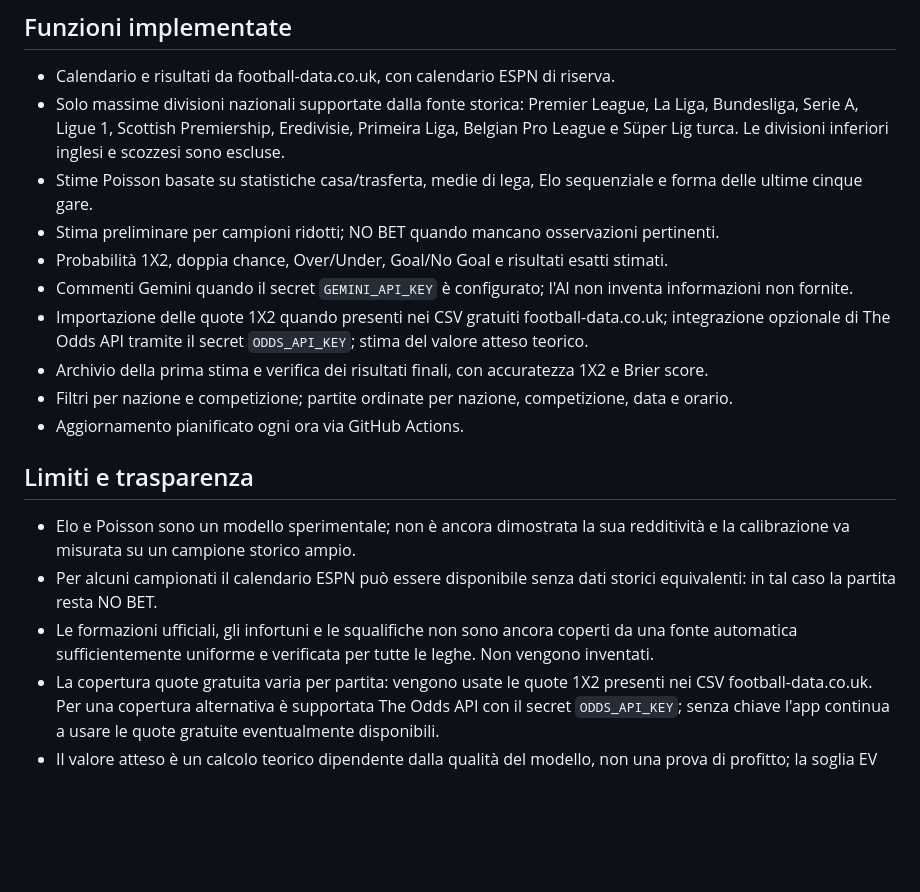
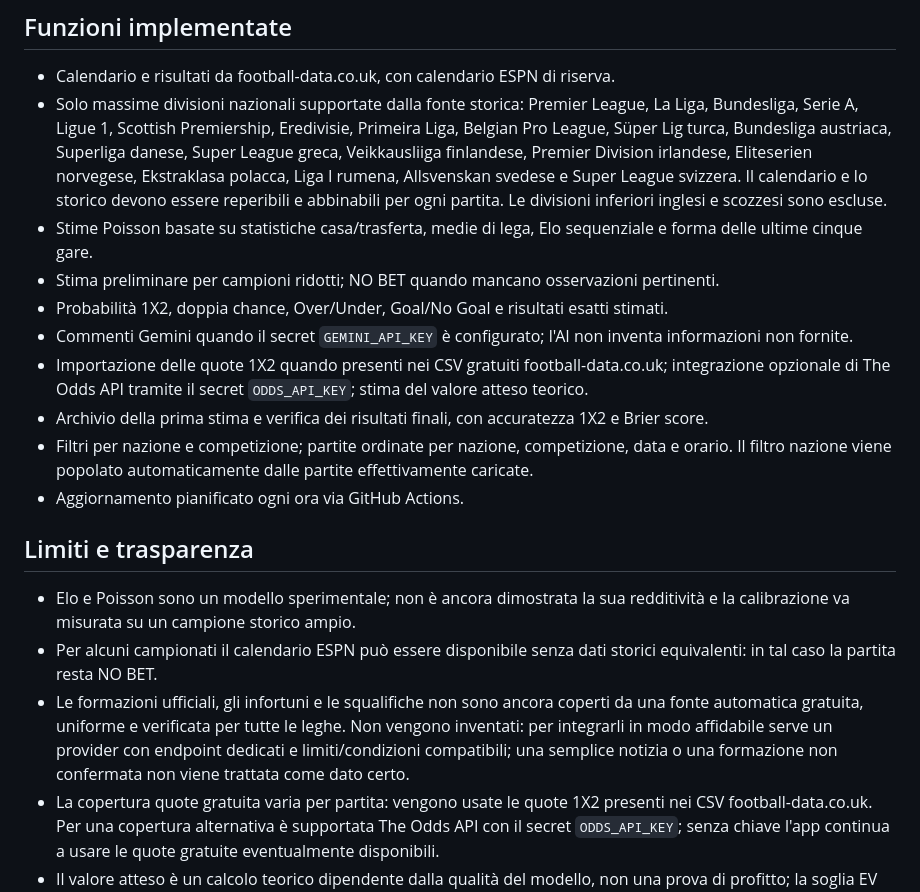
Before and after one commit to marianocentonze11193-lang/calcio-intelligente, a Markdown page: README.md, the part around the change. Drawn GitHub-style; blank space fills up the shorter version.

Commit message:
Documenta nuove leghe e limiti dati rosa

```diff
--- a/README.md
+++ b/README.md
@@ -4,20 +4,20 @@ Dashboard statica di pronostici calcistici con aggiornamento automatico tramite
 
 ## Funzioni implementate
 - Calendario e risultati da football-data.co.uk, con calendario ESPN di riserva.
-- Solo massime divisioni nazionali supportate dalla fonte storica: Premier League, La Liga, Bundesliga, Serie A, Ligue 1, Scottish Premiership, Eredivisie, Primeira Liga, Belgian Pro League e Süper Lig turca. Le divisioni inferiori inglesi e scozzesi sono escluse.
+- Solo massime divisioni nazionali supportate dalla fonte storica: Premier League, La Liga, Bundesliga, Serie A, Ligue 1, Scottish Premiership, Eredivisie, Primeira Liga, Belgian Pro League, Süper Lig turca, Bundesliga austriaca, Superliga danese, Super League greca, Veikkausliiga finlandese, Premier Division irlandese, Eliteserien norvegese, Ekstraklasa polacca, Liga I rumena, Allsvenskan svedese e Super League svizzera. Il calendario e lo storico devono essere reperibili e abbinabili per ogni partita. Le divisioni inferiori inglesi e scozzesi sono escluse.
 - Stime Poisson basate su statistiche casa/trasferta, medie di lega, Elo sequenziale e forma delle ultime cinque gare.
 - Stima preliminare per campioni ridotti; NO BET quando mancano osservazioni pertinenti.
 - Probabilità 1X2, doppia chance, Over/Under, Goal/No Goal e risultati esatti stimati.
 - Commenti Gemini quando il secret `GEMINI_API_KEY` è configurato; l'AI non inventa informazioni non fornite.
 - Importazione delle quote 1X2 quando presenti nei CSV gratuiti football-data.co.uk; integrazione opzionale di The Odds API tramite il secret `ODDS_API_KEY`; stima del valore atteso teorico.
 - Archivio della prima stima e verifica dei risultati finali, con accuratezza 1X2 e Brier score.
-- Filtri per nazione e competizione; partite ordinate per nazione, competizione, data e orario.
+- Filtri per nazione e competizione; partite ordinate per nazione, competizione, data e orario. Il filtro nazione viene popolato automaticamente dalle partite effettivamente caricate.
 - Aggiornamento pianificato ogni ora via GitHub Actions.
 
 ## Limiti e trasparenza
 - Elo e Poisson sono un modello sperimentale; non è ancora dimostrata la sua redditività e la calibrazione va misurata su un campione storico ampio.
 - Per alcuni campionati il calendario ESPN può essere disponibile senza dati storici equivalenti: in tal caso la partita resta NO BET.
-- Le formazioni ufficiali, gli infortuni e le squalifiche non sono ancora coperti da una fonte automatica sufficientemente uniforme e verificata per tutte le leghe. Non vengono inventati.
+- Le formazioni ufficiali, gli infortuni e le squalifiche non sono ancora coperti da una fonte automatica gratuita, uniforme e verificata per tutte le leghe. Non vengono inventati: per integrarli in modo affidabile serve un provider con endpoint dedicati e limiti/condizioni compatibili; una semplice notizia o una formazione non confermata non viene trattata come dato certo.
 - La copertura quote gratuita varia per partita: vengono usate le quote 1X2 presenti nei CSV football-data.co.uk. Per una copertura alternativa è supportata The Odds API con il secret `ODDS_API_KEY`; senza chiave l'app continua a usare le quote gratuite eventualmente disponibili.
 - Il valore atteso è un calcolo teorico dipendente dalla qualità del modello, non una prova di profitto; la soglia EV del 3% genera soltanto candidati da verificare.
 - Le fonti gratuite hanno limiti di copertura, frequenza e condizioni d'uso. Il workflow segnala gli errori e può non aggiornare quando una fonte non è disponibile.
```
